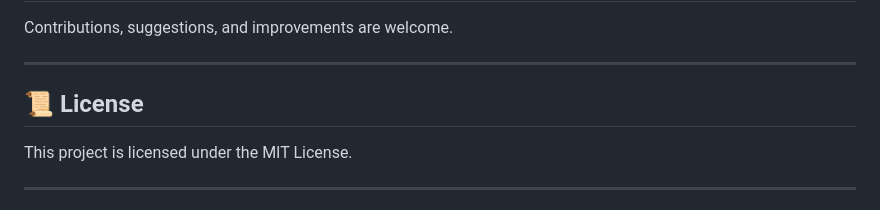
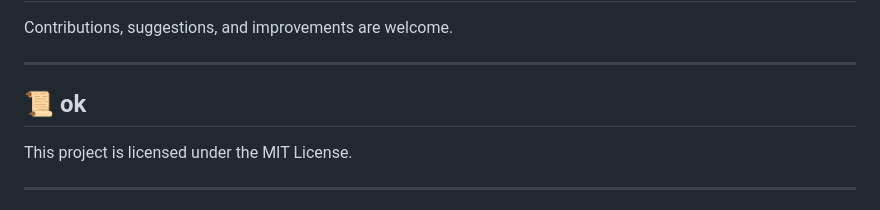
Before and after one commit to Vaibhav-nhayade/ecommerce-business-analytics-dashboard, a Markdown page: README.md, the part around the change. GitHub-like rendering.

```diff
--- a/README.md
+++ b/README.md
@@ -200,7 +200,7 @@ Contributions, suggestions, and improvements are welcome.
 
 ---
 
-## 📜 License
+## 📜 ok
 
 This project is licensed under the MIT License.
 
```
